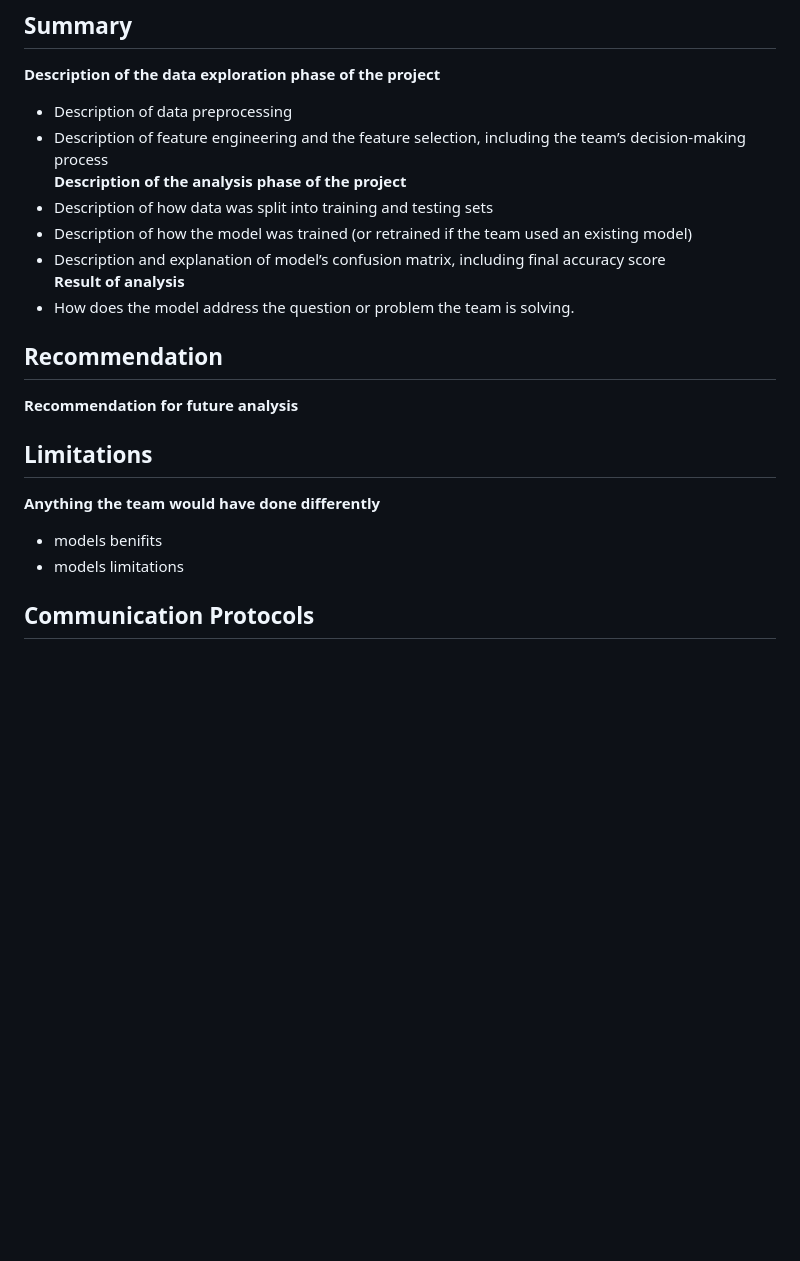
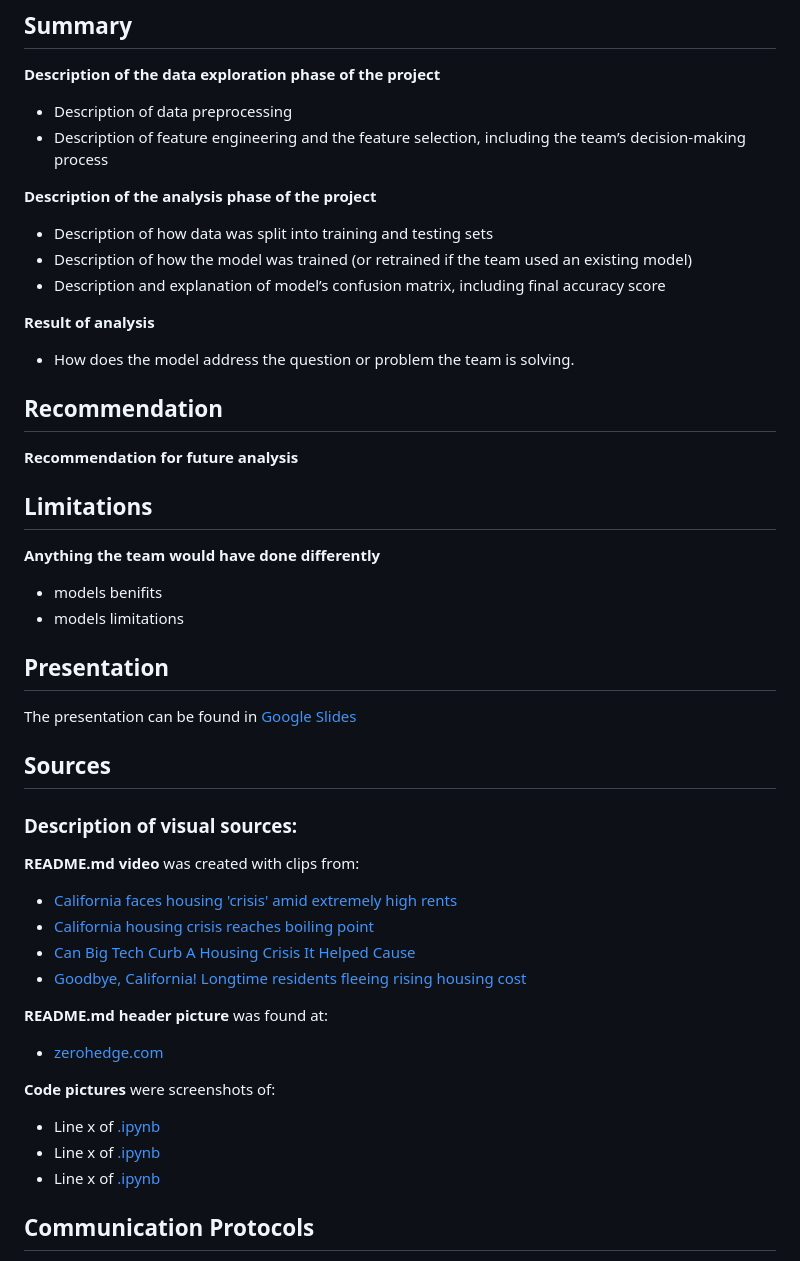
Before and after one commit to JVChermak/Leaving_California, a Markdown page: README.md, the part around one of its changes. Rendered like a GitHub page; blank space fills up the shorter version.

```diff
--- a/README.md
+++ b/README.md
@@ -36,10 +98,12 @@ The project roadmap and description of all the project deliverables can be found
 **Description of the data exploration phase of the project**
 - Description of data preprocessing
 - Description of feature engineering and the feature selection, including the team’s decision-making process
+
 **Description of the analysis phase of the project**
 - Description of how data was split into training and testing sets
 - Description of how the model was trained (or retrained if the team used an existing model)
 - Description and explanation of model’s confusion matrix, including final accuracy score
+
 **Result of analysis**
 - How does the model address the question or problem the team is solving.
 
@@ -50,6 +114,26 @@ The project roadmap and description of all the project deliverables can be found
 **Anything the team would have done differently**
 - models benifits
 - models limitations
+
+## Presentation
+The presentation can be found in [Google Slides](https://docs.google.com/presentation/d/14h7wNLqN1Vh8AVsPMiOpv18YU4jbhMqiKdh0yhPtdns/edit?usp=sharing)
+
+## Sources
+### Description of visual sources:
+**README.md video** was created with clips from:
+- [California faces housing 'crisis' amid extremely high rents](https://www.youtube.com/watch?v=kJH4wSW_X5A)
+- [California housing crisis reaches boiling point](https://www.youtube.com/watch?v=Q4Zq5NmoWoM)
+- [Can Big Tech Curb A Housing Crisis It Helped Cause](https://www.youtube.com/watch?v=e-cT0gQQsiw)
+- [Goodbye, California! Longtime residents fleeing rising housing cost](https://www.youtube.com/watch?v=Q4t7GlCs2IY)
+
+**README.md header picture** was found at:
+- [zerohedge.com](https://www.zerohedge.com/political/conservative-californians-leaving-droves-america-first-law-and-order-red-states)
+
+**Code pictures** were screenshots of:
+- Line x of [.ipynb]()
+- Line x of [.ipynb]()
+- Line x of [.ipynb]()
+
 ## Communication Protocols
 It is important to establish a communication protocol. We created direct messages for only team members in Slack at [final-project-jas](https://ucbdatasept19.slack.com/archives/CTXNA5K5G) and exchanged cell phone numbers where we created a group-text.
 
```
Also changed, not shown: other parts of README.md (+65 -3 lines), ca.png (added), pics/header.png (added), pics/leaving_ca_pic.png (added), 6 other files.
